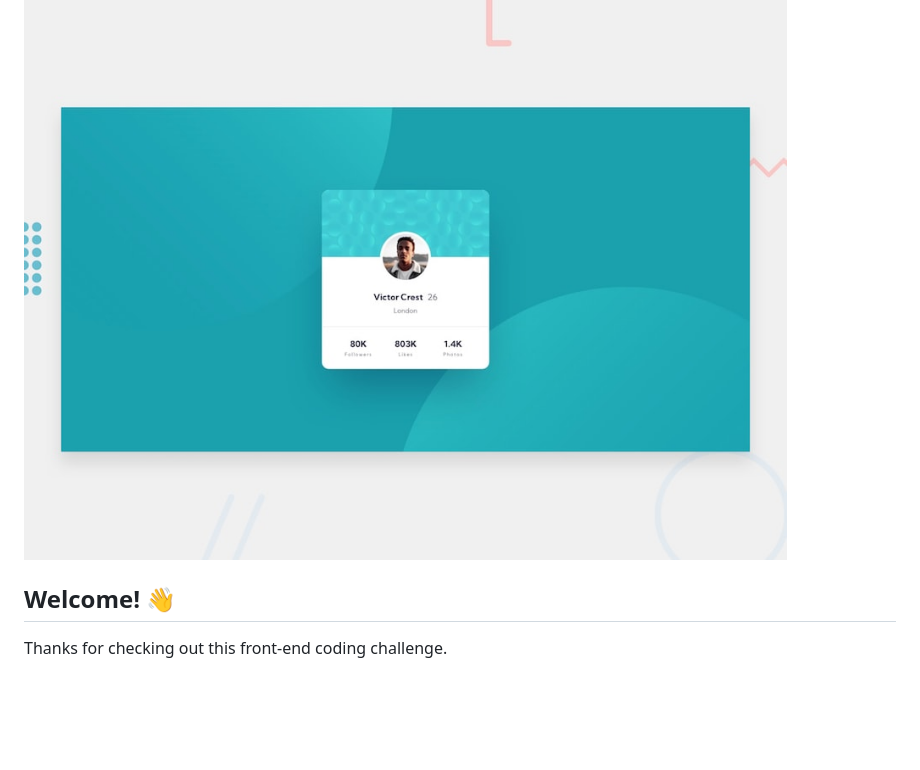
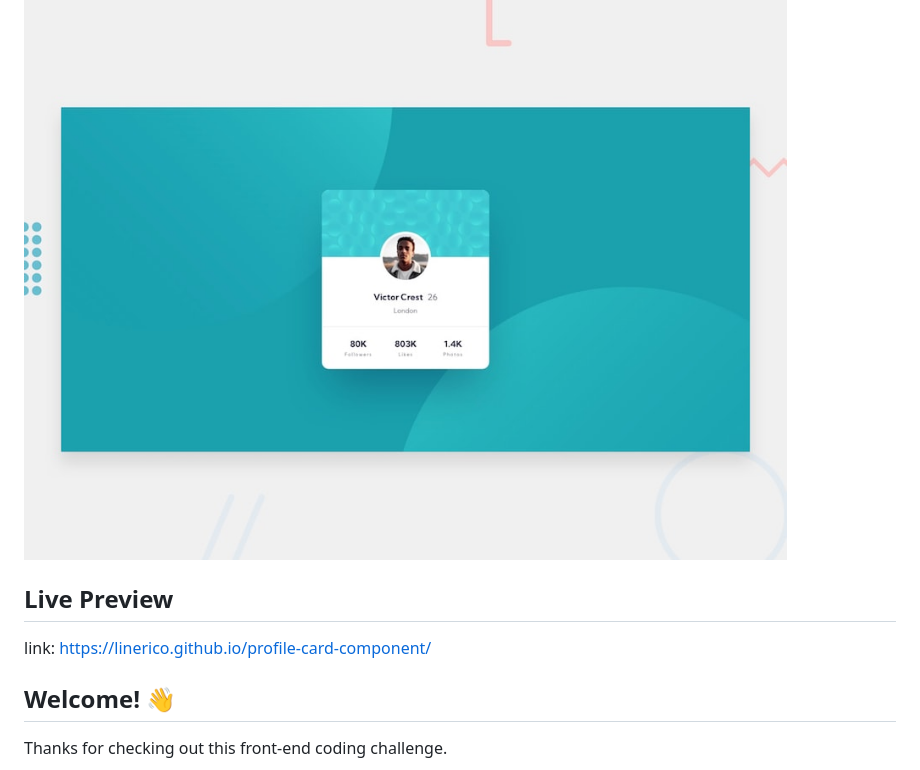
Before and after one commit to linerico/profile-card-component, a Markdown page: README.md, the part around the change. Drawn GitHub-style; blank space fills up the shorter version.

Commit message:
Add Live preview link

```diff
--- a/README.md
+++ b/README.md
@@ -1,6 +1,10 @@
 # Frontend Mentor - Profile card component
 
 ![Design preview for the Profile card component coding challenge](./design/desktop-preview.jpg)
+
+## Live Preview
+
+link: https://linerico.github.io/profile-card-component/
 
 ## Welcome! 👋
 
```
